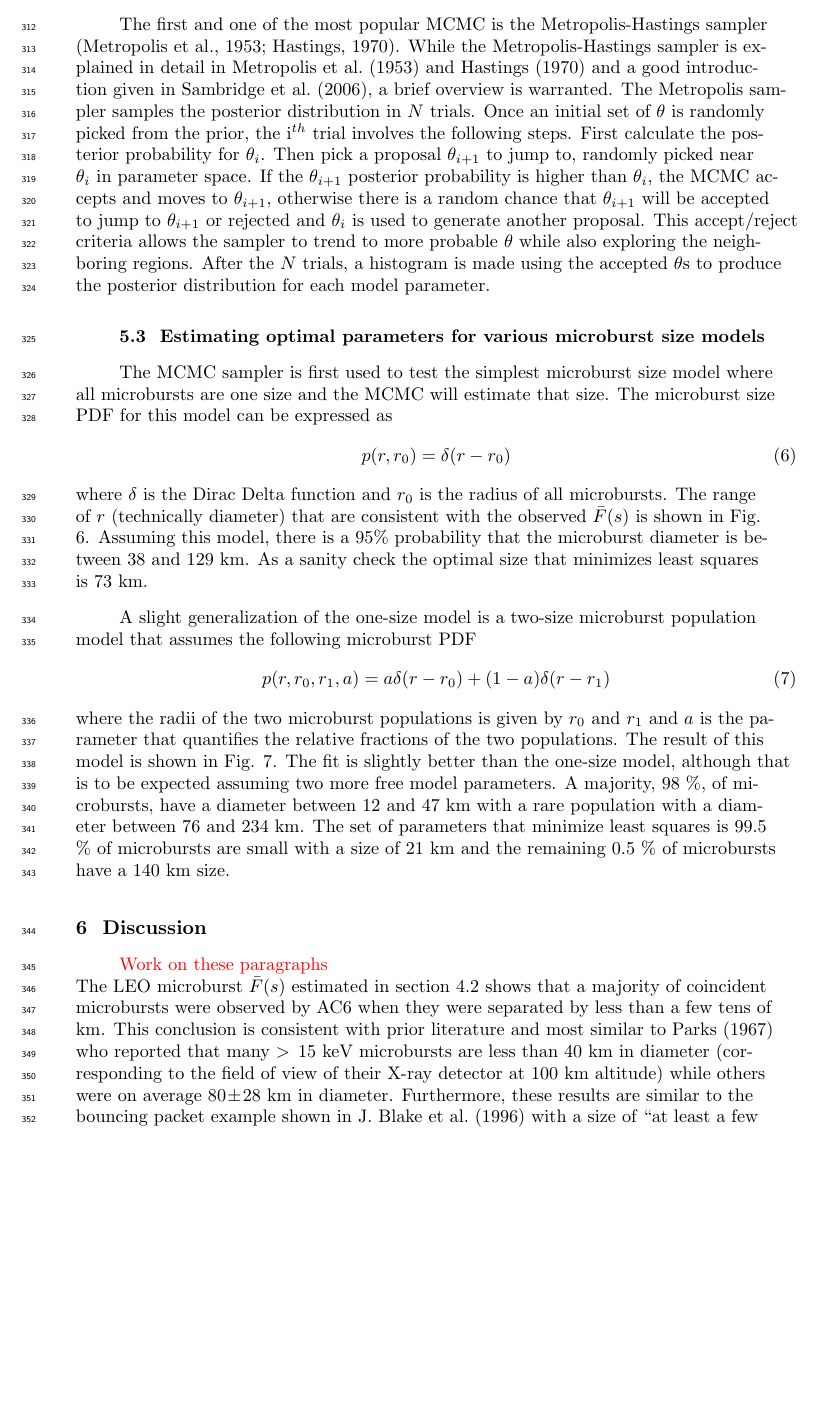
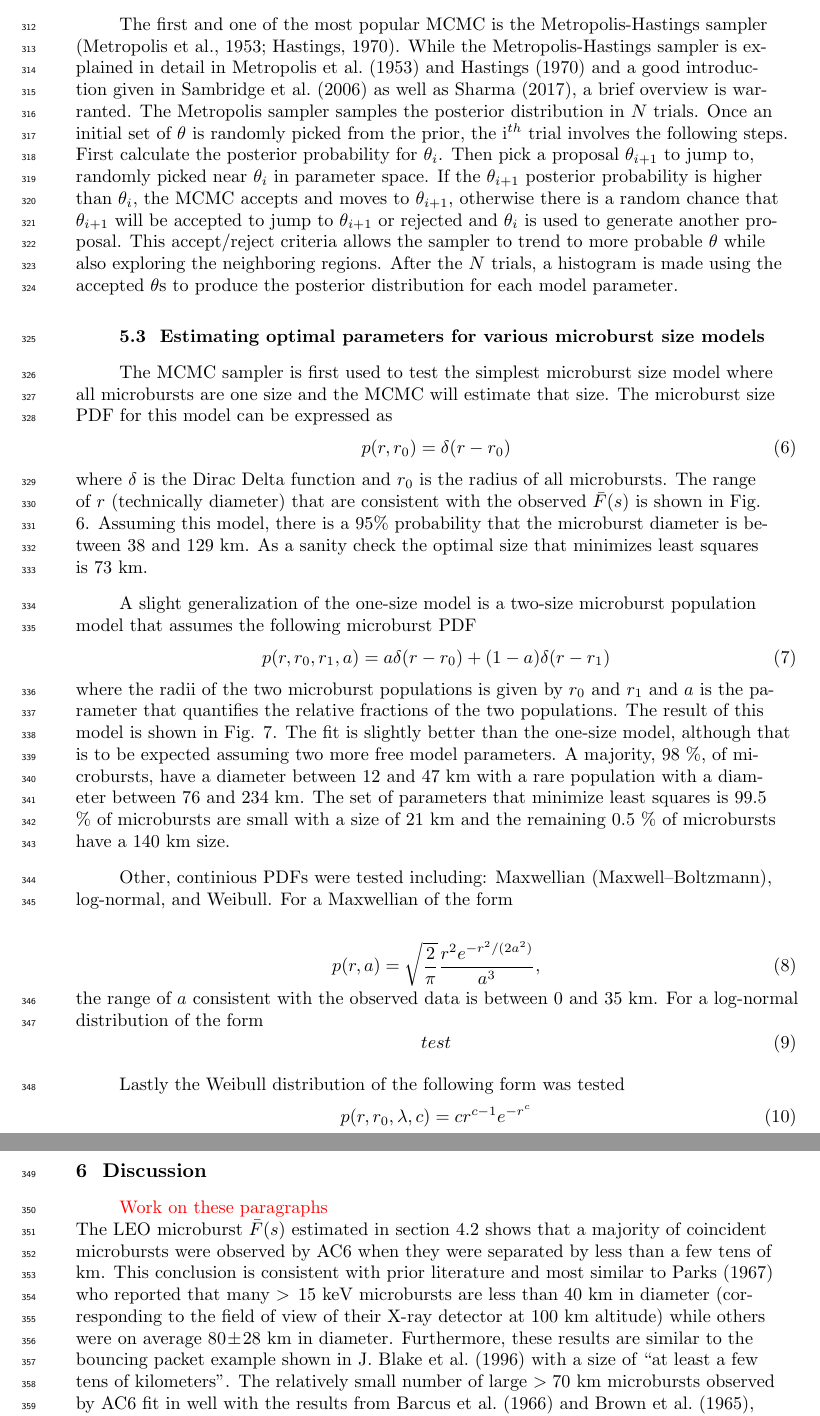
Before and after one commit to mshumko/ac6_microburst_scale_sizes, a LaTeX document (paper/shumko_ac6_microburst_scale_size.tex): part of page 12 of 20 before the commit and two parts of pages 12 and 13 of 19 after it, the two joined at a grey line, cut so that both start at the same text, the shorter picture padded with empty space. Compiled offline with pdfLaTeX.

Commit message:
Started to add other model results.

```diff
--- a/paper/shumko_ac6_microburst_scale_size.tex
+++ b/paper/shumko_ac6_microburst_scale_size.tex
@@ -192,7 +192,7 @@ p(\theta | x) = \frac{p(x | \theta) p(\theta)}{p(x)}.
 
 With all of the above terminology, the important takeaway is that the posterior distribution for each model parameter is interpreted as the range of our model's dependent parameters that are consistent with the observations. A 95\% credible interval (CI) for each model parameter is reported here that is interpreted as: assuming a hypothesized $p(r, \theta)$, there is a 95\% probability that the true $\theta$ is inside the CI. To sample the posterior distribution, the $\theta$ parameter space is explored with a Markov Chain Monte Carlo (MCMC) sampler. In a nutshell a Markov Chain is a process that generates random variables that depend on only the previous state of those random variables. Hence a MCMC sampler is a Monte Carlo sampler that samples the $\theta$ parameter space by picking random $\theta$ values based on the previous state of $\theta$.
 
-The first and one of the most popular MCMC is the Metropolis-Hastings sampler \cite{Metropolis1953, Hastings1970}. While the Metropolis-Hastings sampler is explained in detail in \citeA{Metropolis1953} and \citeA{Hastings1970} and a good introduction given in \citeA{Sambridge2006}, a brief overview is warranted. The Metropolis sampler samples the posterior distribution in $N$ trials. Once an initial set of $\theta$ is randomly picked from the prior, the i$^{th}$ trial involves the following steps. First calculate the posterior probability for $\theta_i$. Then pick a proposal $\theta_{i+1}$ to jump to, randomly picked near $\theta_i$ in parameter space. If the $\theta_{i+1}$ posterior probability is higher than $\theta_i$, the MCMC accepts and moves to $\theta_{i+1}$, otherwise there is a random chance that $\theta_{i+1}$ will be accepted to jump to $\theta_{i+1}$ or rejected and $\theta_i$ is used to generate another proposal. This accept/reject criteria allows the sampler to trend to more probable $\theta$ while also exploring the neighboring regions. After the $N$ trials, a histogram is made using the accepted $\theta$s to produce the posterior distribution for each model parameter.
+The first and one of the most popular MCMC is the Metropolis-Hastings sampler \cite{Metropolis1953, Hastings1970}. While the Metropolis-Hastings sampler is explained in detail in \citeA{Metropolis1953} and \citeA{Hastings1970} and a good introduction given in \citeA{Sambridge2006} as well as \citeA{Sharma2017}, a brief overview is warranted. The Metropolis sampler samples the posterior distribution in $N$ trials. Once an initial set of $\theta$ is randomly picked from the prior, the i$^{th}$ trial involves the following steps. First calculate the posterior probability for $\theta_i$. Then pick a proposal $\theta_{i+1}$ to jump to, randomly picked near $\theta_i$ in parameter space. If the $\theta_{i+1}$ posterior probability is higher than $\theta_i$, the MCMC accepts and moves to $\theta_{i+1}$, otherwise there is a random chance that $\theta_{i+1}$ will be accepted to jump to $\theta_{i+1}$ or rejected and $\theta_i$ is used to generate another proposal. This accept/reject criteria allows the sampler to trend to more probable $\theta$ while also exploring the neighboring regions. After the $N$ trials, a histogram is made using the accepted $\theta$s to produce the posterior distribution for each model parameter.
 
 
 \subsection{Estimating optimal parameters for various microburst size models}
@@ -205,6 +205,20 @@ A slight generalization of the one-size model is a two-size microburst populatio
 \begin{equation}
 p(r, r_0, r_1, a) = a \delta(r-r_0) + (1-a)\delta(r-r_1)
 \end{equation} where the radii of the two microburst populations is given by $r_0$ and $r_1$ and $a$ is the parameter that quantifies the relative fractions of the two populations. The result of this model is shown in Fig. \ref{fig7}. The fit is slightly better than the one-size model, although that is to be expected assuming two more free model parameters. A majority, $98$ \%, of microbursts, have a diameter between $12$ and $47$ km with a rare population with a diameter between 76 and 234 km. The set of parameters that minimize least squares is $99.5$ \% of microbursts are small with a size of $21$ km and the remaining $0.5$ \% of microbursts have a 140 km size.
+
+Other, continious PDFs were tested including: Maxwellian (Maxwell–Boltzmann), log-normal, and Weibull. For a Maxwellian of the form
+
+\begin{equation}
+p(r, a) = \sqrt{\frac{2}{\pi}} \frac{r^2 e^{-r^2/(2a^2)}}{a^3},
+\end{equation} the range of $a$ consistent with the observed data is between 0 and 35 km. For a log-normal distribution of the form
+\begin{equation}
+test
+\end{equation}
+
+Lastly the Weibull distribution of the following form was tested
+\begin{equation}
+p(r, r_0, \lambda, c) = c r^{c-1} e^{-r^c}
+\end{equation}
 
 \begin{figure}
 \includegraphics[width=\textwidth]{fig6.pdf}
```
Also changed, not shown: paper/shumko_ac6_microburst_scale_size.bbl, paper/shumko_ac6_microburst_scale_size.pdf, 1 other file.
